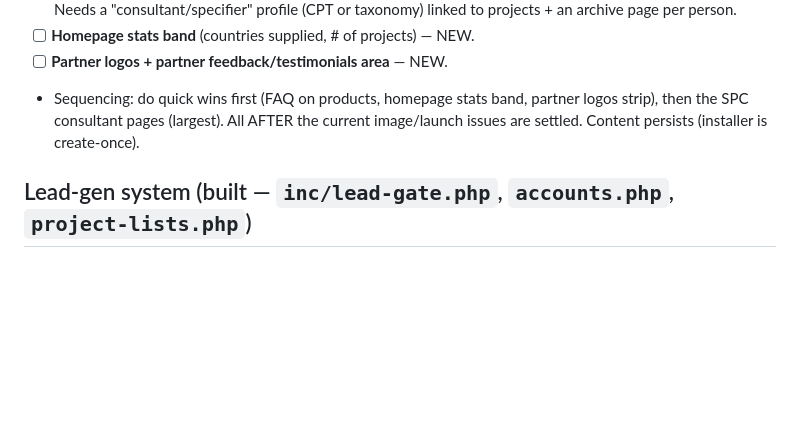
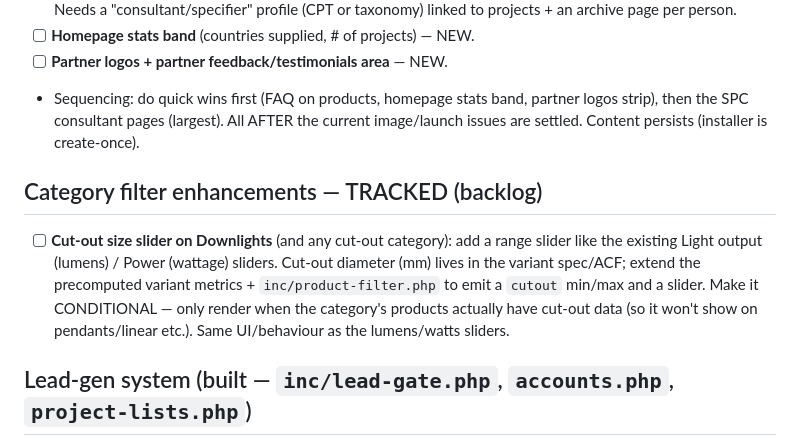
Before and after one commit to rgreen-ops/revise, a Markdown page: CLAUDE.md, the part around the change. Drawn GitHub-style; blank space fills up the shorter version.

Commit message:
Queue cut-out size filter slider for downlights (tracked backlog)
Track a request to add a cut-out diameter range slider (like the lumens/wattage
sliders) on the Downlights filter, conditional on the category having cut-out
data in the variant spec.

Co-Authored-By: Claude Opus 4.8 (1M context) <noreply@anthropic.com>
Claude-Session: https://claude.ai/code/session_01JBb5MKmF3Fs7o1qCwzd3N5

```diff
--- a/CLAUDE.md
+++ b/CLAUDE.md
@@ -148,6 +148,15 @@ From Marketing's email for the new website. Status of each request:
   logos strip), then the SPC consultant pages (largest). All AFTER the current
   image/launch issues are settled. Content persists (installer is create-once).
 
+## Category filter enhancements — TRACKED (backlog)
+- [ ] **Cut-out size slider on Downlights** (and any cut-out category): add a
+  range slider like the existing Light output (lumens) / Power (wattage) sliders.
+  Cut-out diameter (mm) lives in the variant spec/ACF; extend the precomputed
+  variant metrics + `inc/product-filter.php` to emit a `cutout` min/max and a
+  slider. Make it CONDITIONAL — only render when the category's products actually
+  have cut-out data (so it won't show on pendants/linear etc.). Same UI/behaviour
+  as the lumens/watts sliders.
+
 ## Lead-gen system (built — `inc/lead-gate.php`, `accounts.php`, `project-lists.php`)
 - **Download gate** (`inc/lead-gate.php` + `assets/js/lead-gate.js`): logged-out
   visitors clicking any doc download get a popup (name + email + customer type, or
```
